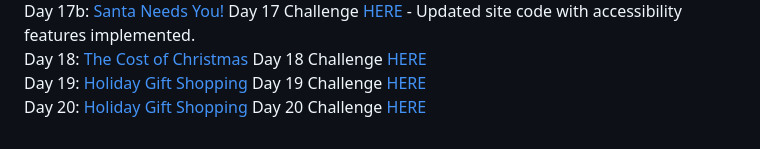
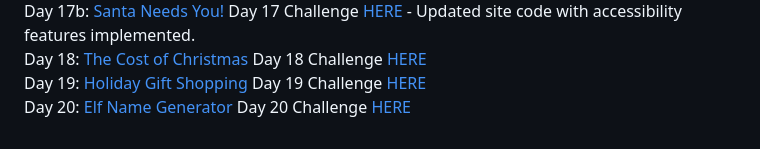
Before and after one commit to TheBIMsider/JavaScriptmas24, a Markdown page: README.md, the part around the change. Rendered like a GitHub page.

Commit message:
Update Day 20 info

```diff
--- a/README.md
+++ b/README.md
@@ -29,4 +29,4 @@ Day 17a: [Santa Needs You!](https://thebimsider.github.io/JavaScriptmas24/Day17b
 Day 17b: [Santa Needs You!](https://thebimsider.github.io/JavaScriptmas24/Day17after) Day 17 Challenge [HERE](https://scrimba.com/javascriptmas-c0javascriptmas/~0zlm) - Updated site code with accessibility features implemented.
 Day 18: [The Cost of Christmas](https://thebimsider.github.io/JavaScriptmas24/Day18) Day 18 Challenge [HERE](https://scrimba.com/javascriptmas-c0javascriptmas/~02he?)
 Day 19: [Holiday Gift Shopping](https://thebimsider.github.io/JavaScriptmas24/Day19) Day 19 Challenge [HERE](https://scrimba.com/javascriptmas-c0javascriptmas/~04fs)
-Day 20: [Holiday Gift Shopping](https://thebimsider.github.io/JavaScriptmas24/Day20) Day 20 Challenge [HERE](https://scrimba.com/javascriptmas-c0javascriptmas/~07tg)
+Day 20: [Elf Name Generator](https://thebimsider.github.io/JavaScriptmas24/Day20) Day 20 Challenge [HERE](https://scrimba.com/javascriptmas-c0javascriptmas/~07tg)
```
